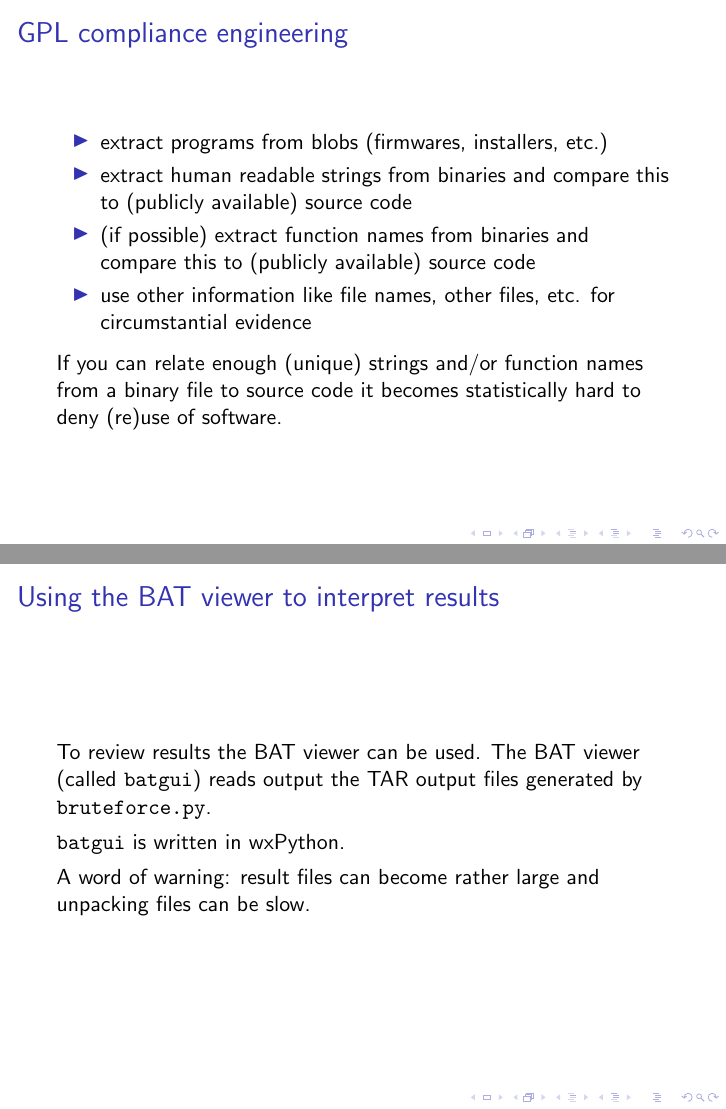
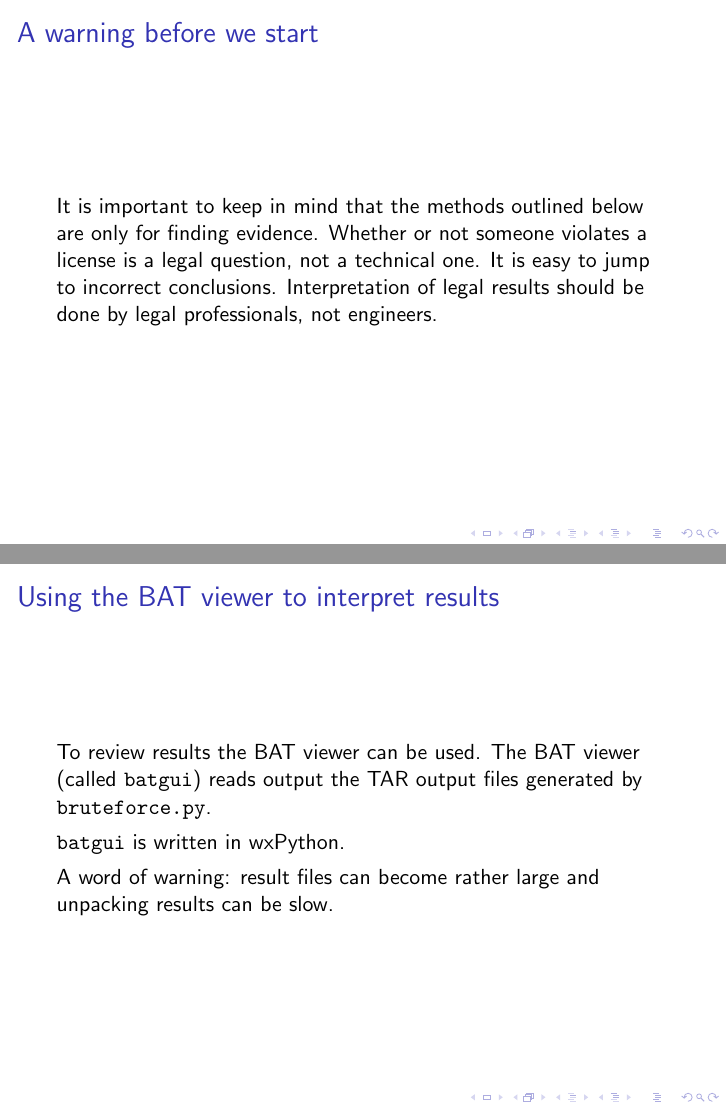
Before and after one commit to armijnhemel/binaryanalysis, LaTeX slides (doc/testsuite/bat-training.tex): pages 7 and 24 of 26 before the commit and pages 7 and 25 of 27 after it, joined at a grey line. Compiled offline with pdfLaTeX.

Commit message:
move slide

```diff
--- a/doc/testsuite/bat-training.tex
+++ b/doc/testsuite/bat-training.tex
@@ -77,6 +77,11 @@ In short: making compliance engineering easier and more transparant for \textit{
 \end{itemize}
 
 BAT is currently maintained and enhanced by Tjaldur Software Governance Solutions.
+}
+
+\frame{
+\frametitle{A warning before we start}
+It is important to keep in mind that the methods outlined below are only for finding evidence. Whether or not someone violates a license is a legal question, not a technical one. It is easy to jump to incorrect conclusions. Interpretation of legal results should be done by legal professionals, not engineers.
 }
 
 \frame{
@@ -363,7 +368,7 @@ To review results the BAT viewer can be used. The BAT viewer (called \texttt{bat
 
 \texttt{batgui} is written in wxPython.
 
-A word of warning: result files can become rather large and unpacking files can be slow.
+A word of warning: result files can become rather large and unpacking results can be slow.
 }
 
 \frame{
```
Also changed, not shown: doc/testsuite/bat-training2.tex (+0 -5 lines).
